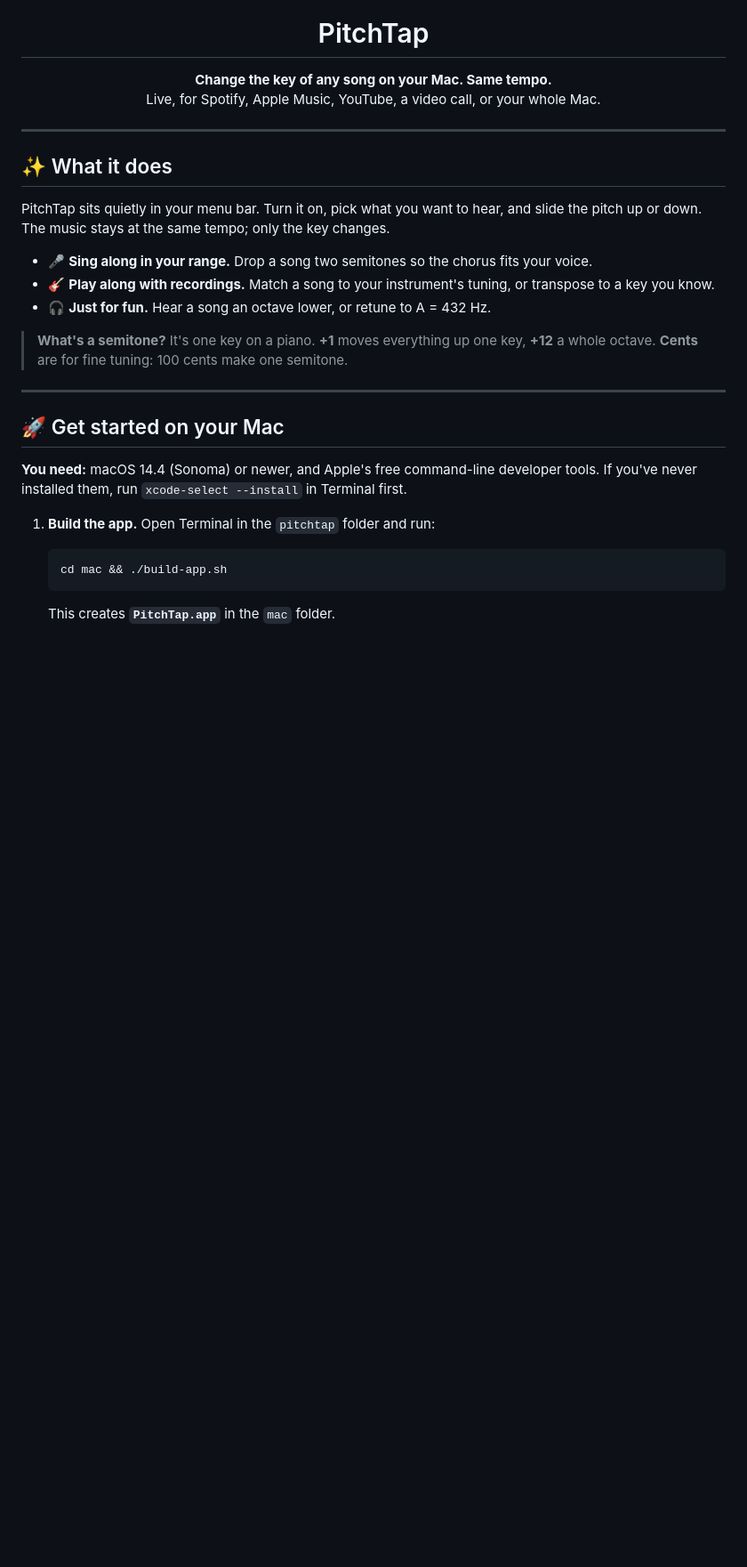
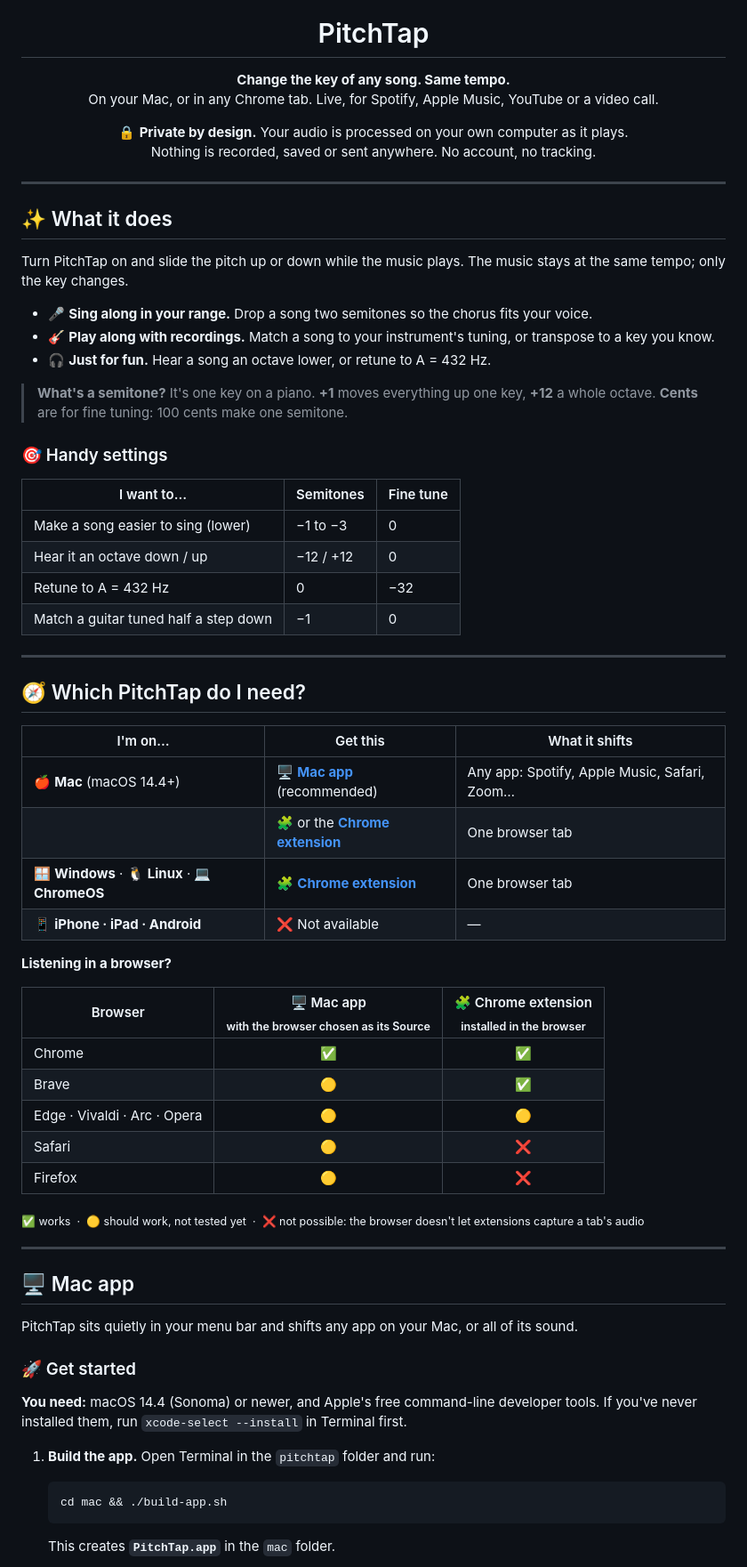
Before and after one commit to gkudva96/pitchtap, a Markdown page: README.md, the part around one of its changes. Shown at 89% size. Drawn GitHub-style; blank space fills up the shorter version.

Commit message:
README: compatibility guide, privacy note, separate Mac app and extension sections

```diff
--- a/README.md
+++ b/README.md
@@ -5,15 +5,20 @@
 <h1 align="center">PitchTap</h1>
 
 <p align="center">
-  <b>Change the key of any song on your Mac. Same tempo.</b><br>
-  Live, for Spotify, Apple Music, YouTube, a video call, or your whole Mac.
+  <b>Change the key of any song. Same tempo.</b><br>
+  On your Mac, or in any Chrome tab. Live, for Spotify, Apple Music, YouTube or a video call.
+</p>
+
+<p align="center">
+  🔒 <b>Private by design.</b> Your audio is processed on your own computer as it plays.<br>
+  Nothing is recorded, saved or sent anywhere. No account, no tracking.
 </p>
 
 ---
 
 ## ✨ What it does
 
-PitchTap sits quietly in your menu bar. Turn it on, pick what you want to hear, and slide the pitch up or down. The music stays at the same tempo; only the key changes.
+Turn PitchTap on and slide the pitch up or down while the music plays. The music stays at the same tempo; only the key changes.
 
 - 🎤 **Sing along in your range.** Drop a song two semitones so the chorus fits your voice.
 - 🎸 **Play along with recordings.** Match a song to your instrument's tuning, or transpose to a key you know.
@@ -21,9 +26,45 @@ PitchTap sits quietly in your menu bar. Turn it on, pick what you want to hear,
 
 > **What's a semitone?** It's one key on a piano. **+1** moves everything up one key, **+12** a whole octave. **Cents** are for fine tuning: 100 cents make one semitone.
 
+### 🎯 Handy settings
+
+| I want to… | Semitones | Fine tune |
+|---|---|---|
+| Make a song easier to sing (lower) | −1 to −3 | 0 |
+| Hear it an octave down / up | −12 / +12 | 0 |
+| Retune to A = 432 Hz | 0 | −32 |
+| Match a guitar tuned half a step down | −1 | 0 |
+
 ---
 
-## 🚀 Get started on your Mac
+## 🧭 Which PitchTap do I need?
+
+| I'm on… | Get this | What it shifts |
+|---|---|---|
+| 🍎 **Mac** (macOS 14.4+) | 🖥️ **[Mac app](#️-mac-app)** (recommended) | Any app: Spotify, Apple Music, Safari, Zoom… |
+| | 🧩 or the **[Chrome extension](#-chrome-extension)** | One browser tab |
+| 🪟 **Windows** · 🐧 **Linux** · 💻 **ChromeOS** | 🧩 **[Chrome extension](#-chrome-extension)** | One browser tab |
+| 📱 **iPhone · iPad · Android** | ❌ Not available | — |
+
+**Listening in a browser?**
+
+| Browser | 🖥️ Mac app<br><sub>with the browser chosen as its Source</sub> | 🧩 Chrome extension<br><sub>installed in the browser</sub> |
+|---|:---:|:---:|
+| Chrome | ✅ | ✅ |
+| Brave | 🟡 | ✅ |
+| Edge · Vivaldi · Arc · Opera | 🟡 | 🟡 |
+| Safari | 🟡 | ❌ |
+| Firefox | 🟡 | ❌ |
+
+<sub>✅ works &nbsp;·&nbsp; 🟡 should work, not tested yet &nbsp;·&nbsp; ❌ not possible: the browser doesn't let extensions capture a tab's audio</sub>
+
+---
+
+## 🖥️ Mac app
+
+PitchTap sits quietly in your menu bar and shifts any app on your Mac, or all of its sound.
+
+### 🚀 Get started
 
 **You need:** macOS 14.4 (Sonoma) or newer, and Apple's free command-line developer tools. If you've never installed them, run `xcode-select --install` in Terminal first.
 
```
Also changed, not shown: other parts of README.md (+51 -40 lines).
